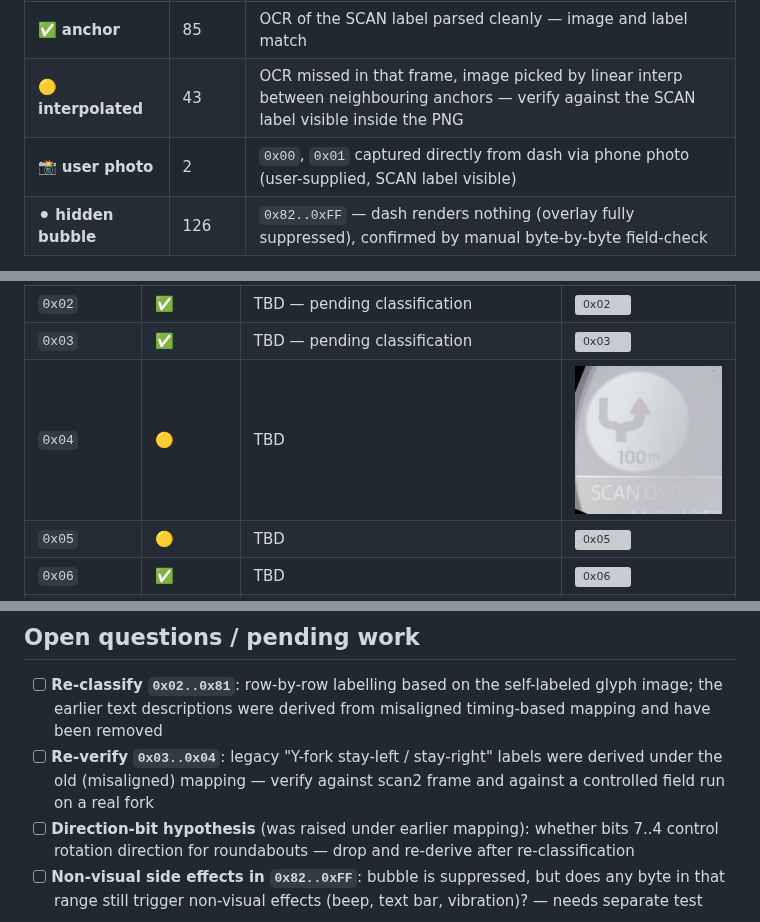
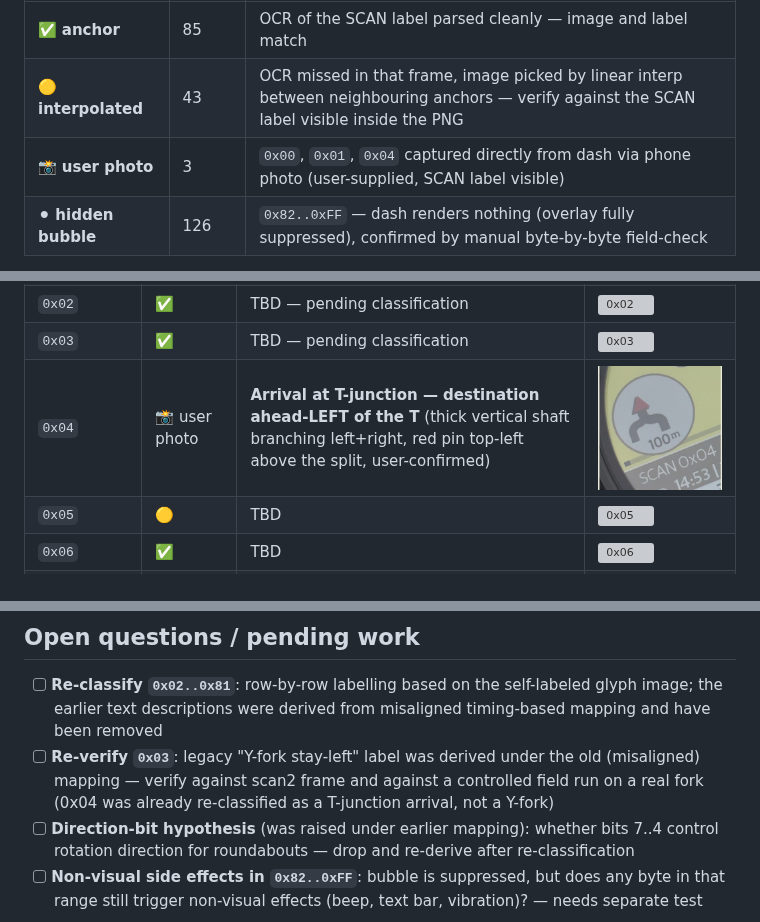
Before and after one commit to kolaCZek/TripperDashPlusPlus, a Markdown page: docs/maneuver-glyphs/README.md, 3 parts joined by grey strips. Drawn GitHub-style; pictures changed too: docs/maneuver-glyphs/glyphs/0x04.png; grey boxes are pictures that could not be loaded.

Commit message:
docs(maneuver-glyphs): replace 0x04 with user photo (arrival at T-junction)
Old 0x04 was a 🟡 interpolated glyph that didn't actually depict a Y-fork
(legacy text label was 'Y-fork stay RIGHT' — both wrong). User-supplied
phone photo of the dash shows 0x04 = T-junction shape (thick vertical
shaft branching left+right) with red arrival pin top-left above the
split, 100m distance, SCAN 0x04 burned label.

- glyphs/0x04.png: replaced with user-confirmed photo
- README: source 🟡 → 📸 user photo; description rewritten as
  'Arrival at T-junction — destination ahead-LEFT of the T'
- Quick reference: same correction
- 📸 user photo count: 2 → 3
- Open questions: 're-verify 0x03..0x04' narrowed to 're-verify 0x03'

```diff
--- a/docs/maneuver-glyphs/README.md
+++ b/docs/maneuver-glyphs/README.md
@@ -44,7 +44,7 @@ the burned SCAN label directly:
 |--------|-------|---------|
 | ✅ **anchor** | 85 | OCR of the SCAN label parsed cleanly — image and label match |
 | 🟡 **interpolated** | 43 | OCR missed in that frame, image picked by linear interp between neighbouring anchors — verify against the SCAN label visible inside the PNG |
-| 📸 **user photo** | 2 | `0x00`, `0x01` captured directly from dash via phone photo (user-supplied, SCAN label visible) |
+| 📸 **user photo** | 3 | `0x00`, `0x01`, `0x04` captured directly from dash via phone photo (user-supplied, SCAN label visible) |
 | ⚫ **hidden bubble** | 126 | `0x82..0xFF` — dash renders nothing (overlay fully suppressed), confirmed by manual byte-by-byte field-check |
 
 A glyph marked **interpolated** is still a real bubble frame from the
@@ -110,7 +110,7 @@ Legend: ✅ = anchor (OCR-confirmed), 🟡 = interpolated, 🔄 = legacy.
 | `0x01` | 📸 user photo | **Arrival — destination ahead, slightly LEFT of route** (pin top-left + straight arrow, user-confirmed) | ![0x01](glyphs/0x01.png) |
 | `0x02` | ✅ | TBD — pending classification | ![0x02](glyphs/0x02.png) |
 | `0x03` | ✅ | TBD — pending classification | ![0x03](glyphs/0x03.png) |
-| `0x04` | 🟡 | TBD | ![0x04](glyphs/0x04.png) |
+| `0x04` | 📸 user photo | **Arrival at T-junction — destination ahead-LEFT of the T** (thick vertical shaft branching left+right, red pin top-left above the split, user-confirmed) | ![0x04](glyphs/0x04.png) |
 | `0x05` | 🟡 | TBD | ![0x05](glyphs/0x05.png) |
 | `0x06` | ✅ | TBD | ![0x06](glyphs/0x06.png) |
 | `0x07` | ✅ | TBD | ![0x07](glyphs/0x07.png) |
@@ -269,10 +269,10 @@ ffmpeg -i SCAN_VIDEO.mov \
 - [ ] **Re-classify `0x02..0x81`**: row-by-row labelling based on the
       self-labeled glyph image; the earlier text descriptions were
       derived from misaligned timing-based mapping and have been removed
-- [ ] **Re-verify `0x03..0x04`**: legacy "Y-fork stay-left / stay-right"
-      labels were derived under the old (misaligned) mapping — verify
-      against scan2 frame and against a controlled field run on a real
-      fork
+- [ ] **Re-verify `0x03`**: legacy "Y-fork stay-left" label was derived
+      under the old (misaligned) mapping — verify against scan2 frame
+      and against a controlled field run on a real fork (0x04 was
+      already re-classified as a T-junction arrival, not a Y-fork)
 - [ ] **Direction-bit hypothesis** (was raised under earlier mapping):
       whether bits 7..4 control rotation direction for roundabouts —
       drop and re-derive after re-classification
```
Also changed, not shown: other parts of docs/maneuver-glyphs/README.md (+1 -1 lines).
